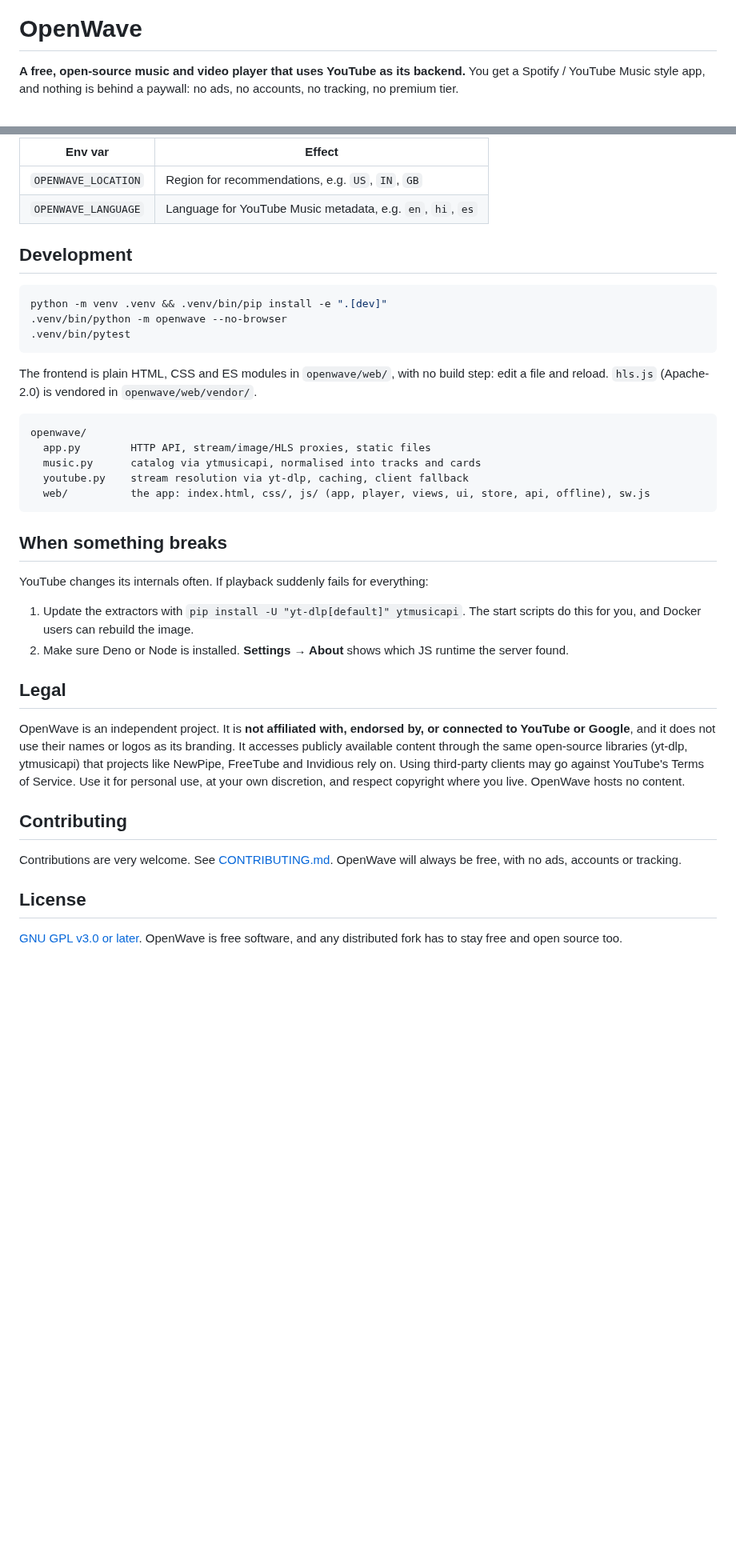
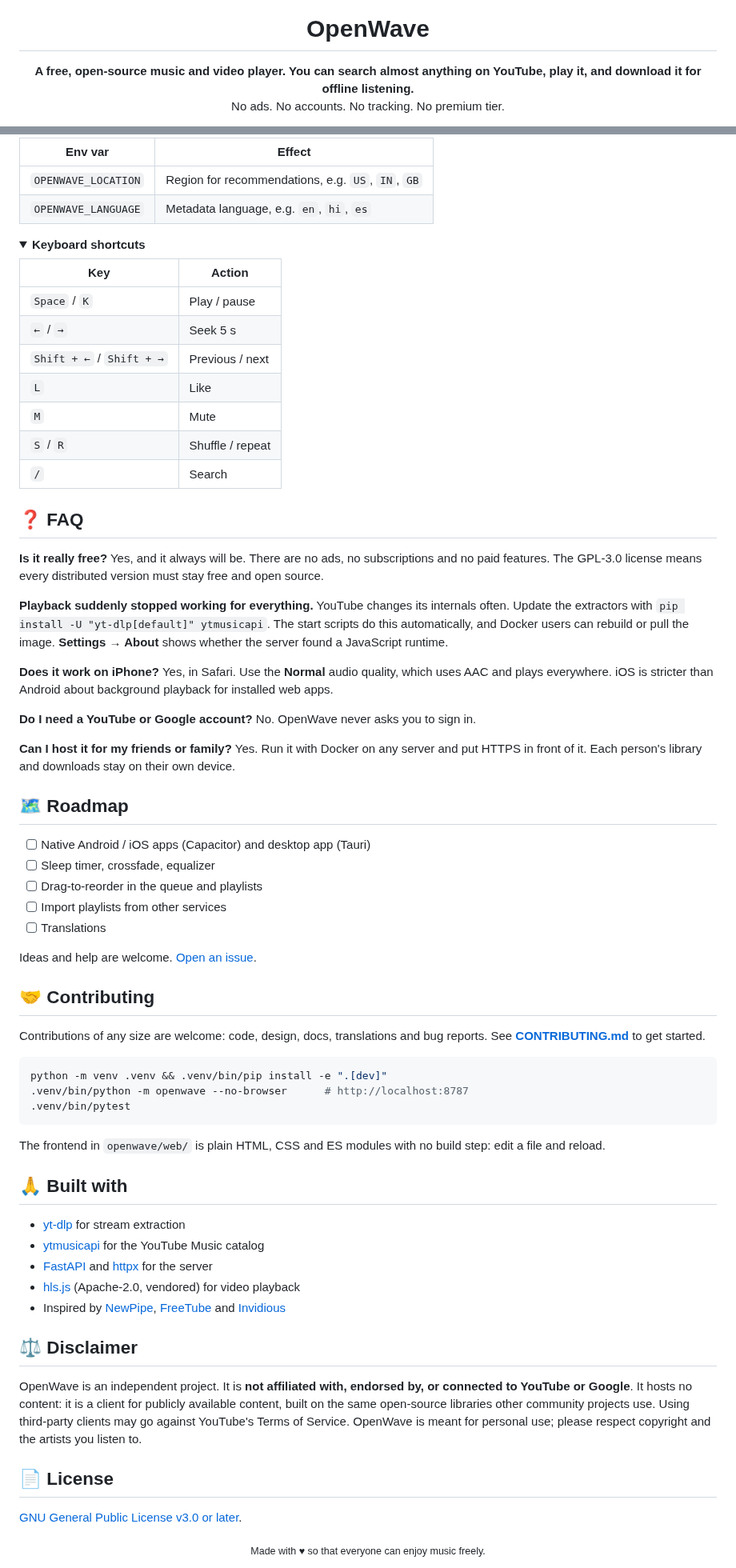
Before and after one commit to SaiSiddharthBS/OpenWave, a Markdown page: README.md, 2 parts joined by grey strips. Shown at 80% size. Drawn GitHub-style; folded sections open; blank space fills up the shorter version.

Commit message:
Polish README; lowercase GHCR image name in release workflow
Co-Authored-By: Claude Opus 5.5 <noreply@anthropic.com>

````diff
--- a/README.md
+++ b/README.md
@@ -1,5 +5,5 @@
 # OpenWave
 
-**A free, open-source music and video player that uses YouTube as its backend.**
-You get a Spotify / YouTube Music style app, and nothing is behind a paywall: no ads, no accounts, no tracking, no premium tier.
+**A free, open-source music and video player. You can search almost anything on YouTube, play it, and download it for offline listening.**
+<br>No ads. No accounts. No tracking. No premium tier.
 
@@ -130,41 +152,78 @@ The server is a plain JSON API, so you can build your own client on top of it (f
 | Env var | Effect |
 |---|---|
 | `OPENWAVE_LOCATION` | Region for recommendations, e.g. `US`, `IN`, `GB` |
-| `OPENWAVE_LANGUAGE` | Language for YouTube Music metadata, e.g. `en`, `hi`, `es` |
+| `OPENWAVE_LANGUAGE` | Metadata language, e.g. `en`, `hi`, `es` |
 
-## Development
+</details>
+
+<details>
+<summary><b>Keyboard shortcuts</b></summary>
+
+| Key | Action |
+|---|---|
+| `Space` / `K` | Play / pause |
+| `←` / `→` | Seek 5 s |
+| `Shift + ←` / `Shift + →` | Previous / next |
+| `L` | Like |
+| `M` | Mute |
+| `S` / `R` | Shuffle / repeat |
+| `/` | Search |
+
+</details>
+
+## ❓ FAQ
+
+**Is it really free?**
+Yes, and it always will be. There are no ads, no subscriptions and no paid features. The GPL-3.0 license means every distributed version must stay free and open source.
+
+**Playback suddenly stopped working for everything.**
+YouTube changes its internals often. Update the extractors with `pip install -U "yt-dlp[default]" ytmusicapi`. The start scripts do this automatically, and Docker users can rebuild or pull the image. **Settings → About** shows whether the server found a JavaScript runtime.
+
+**Does it work on iPhone?**
+Yes, in Safari. Use the **Normal** audio quality, which uses AAC and plays everywhere. iOS is stricter than Android about background playback for installed web apps.
+
+**Do I need a YouTube or Google account?**
+No. OpenWave never asks you to sign in.
+
+**Can I host it for my friends or family?**
+Yes. Run it with Docker on any server and put HTTPS in front of it. Each person's library and downloads stay on their own device.
+
+## 🗺️ Roadmap
+
+- [ ] Native Android / iOS apps (Capacitor) and desktop app (Tauri)
+- [ ] Sleep timer, crossfade, equalizer
+- [ ] Drag-to-reorder in the queue and playlists
+- [ ] Import playlists from other services
+- [ ] Translations
+
+Ideas and help are welcome. [Open an issue](https://github.com/SaiSiddharthBS/OpenWave/issues).
+
+## 🤝 Contributing
+
+Contributions of any size are welcome: code, design, docs, translations and bug reports. See **[CONTRIBUTING.md](CONTRIBUTING.md)** to get started.
 
 ```bash
 python -m venv .venv && .venv/bin/pip install -e ".[dev]"
-.venv/bin/python -m openwave --no-browser
+.venv/bin/python -m openwave --no-browser      # http://localhost:8787
 .venv/bin/pytest
 ```
 
-The frontend is plain HTML, CSS and ES modules in `openwave/web/`, with no build step: edit a file and reload. `hls.js` (Apache-2.0) is vendored in `openwave/web/vendor/`.
+The frontend in `openwave/web/` is plain HTML, CSS and ES modules with no build step: edit a file and reload.
 
-```
-openwave/
-  app.py        HTTP API, stream/image/HLS proxies, static files
-  music.py      catalog via ytmusicapi, normalised into tracks and cards
-  youtube.py    stream resolution via yt-dlp, caching, client fallback
-  web/          the app: index.html, css/, js/ (app, player, views, ui, store, api, offline), sw.js
-```
+## 🙏 Built with
 
-## When something breaks
+- [yt-dlp](https://github.com/yt-dlp/yt-dlp) for stream extraction
+- [ytmusicapi](https://github.com/sigma67/ytmusicapi) for the YouTube Music catalog
+- [FastAPI](https://fastapi.tiangolo.com) and [httpx](https://www.python-httpx.org) for the server
+- [hls.js](https://github.com/video-dev/hls.js) (Apache-2.0, vendored) for video playback
+- Inspired by [NewPipe](https://newpipe.net), [FreeTube](https://freetubeapp.io) and [Invidious](https://invidious.io)
 
-YouTube changes its internals often. If playback suddenly fails for everything:
+## ⚖️ Disclaimer
 
-1. Update the extractors with `pip install -U "yt-dlp[default]" ytmusicapi`. The start scripts do this for you, and Docker users can rebuild the image.
-2. Make sure Deno or Node is installed. **Settings → About** shows which JS runtime the server found.
+OpenWave is an independent project. It is **not affiliated with, endorsed by, or connected to YouTube or Google**. It hosts no content: it is a client for publicly available content, built on the same open-source libraries other community projects use. Using third-party clients may go against YouTube's Terms of Service. OpenWave is meant for personal use; please respect copyright and the artists you listen to.
 
-## Legal
+## 📄 License
 
-OpenWave is an independent project. It is **not affiliated with, endorsed by, or connected to YouTube or Google**, and it does not use their names or logos as its branding. It accesses publicly available content through the same open-source libraries (yt-dlp, ytmusicapi) that projects like NewPipe, FreeTube and Invidious rely on. Using third-party clients may go against YouTube's Terms of Service. Use it for personal use, at your own discretion, and respect copyright where you live. OpenWave hosts no content.
+[GNU General Public License v3.0 or later](LICENSE).
 
-## Contributing
-
-Contributions are very welcome. See [CONTRIBUTING.md](CONTRIBUTING.md). OpenWave will always be free, with no ads, accounts or tracking.
-
-## License
-
-[GNU GPL v3.0 or later](LICENSE). OpenWave is free software, and any distributed fork has to stay free and open source too.
+<div align="center"><sub>Made with ♥ so that everyone can enjoy music freely.</sub></div>
````
Also changed, not shown: other parts of README.md (+109 -87 lines), docs/screenshots/offline.png (added), 2 other files.
